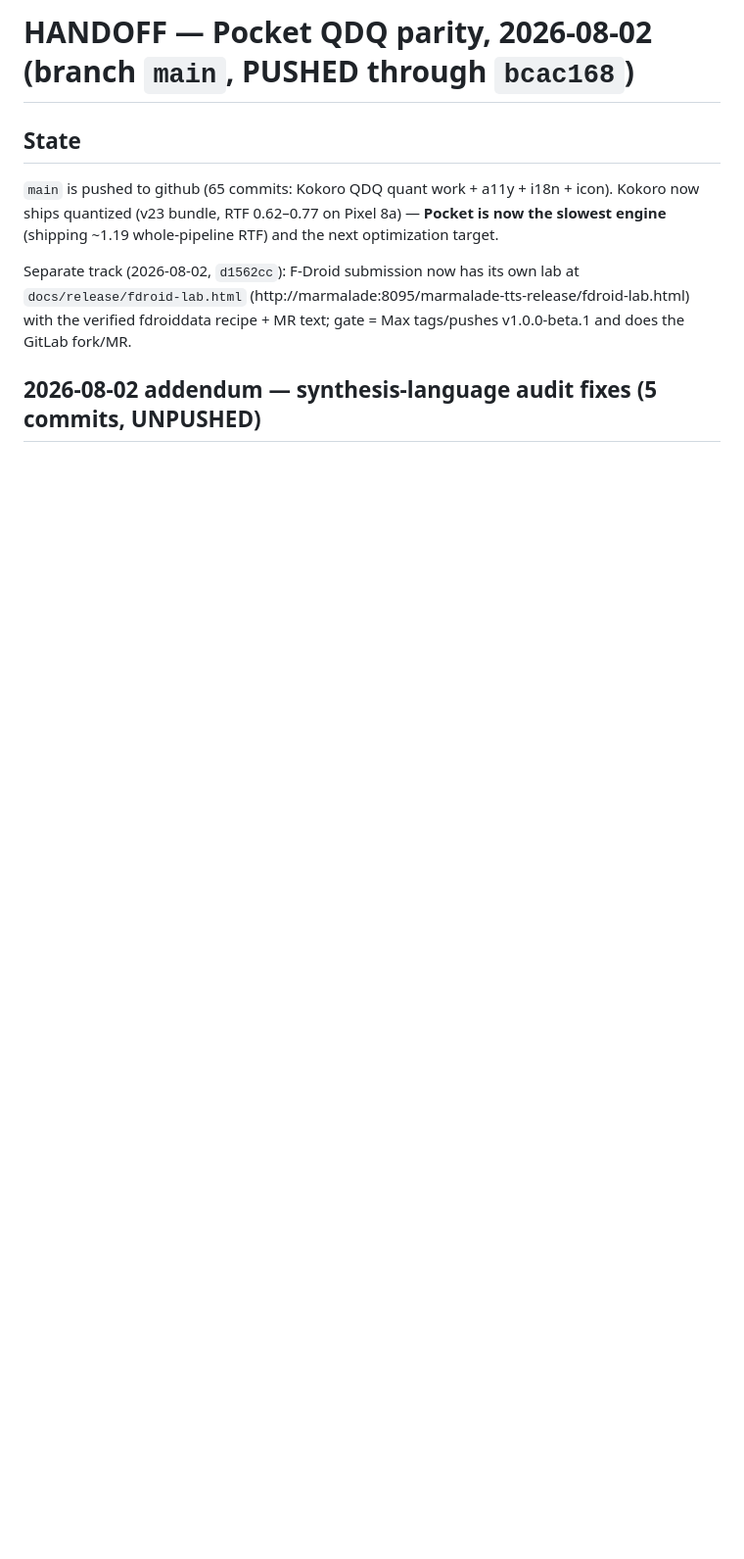
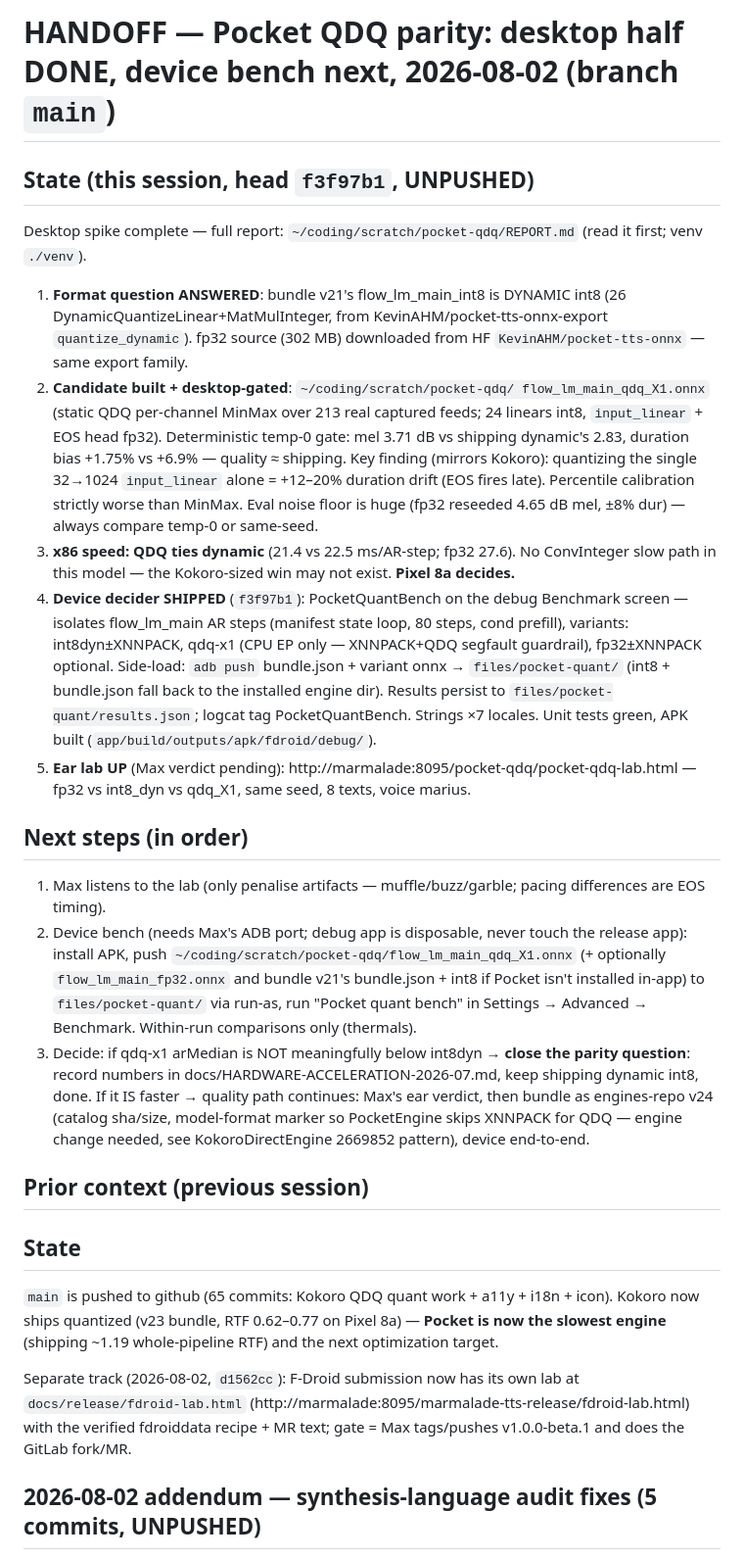
Before and after one commit to maxwhipw/marmalade-tts-android, a Markdown page: HANDOFF.md, the part around the change. Shown at 98% size. Drawn GitHub-style; blank space fills up the shorter version.

Commit message:
docs: handoff — Pocket QDQ desktop spike done, device bench next
Co-Authored-By: Claude Fable 5 <noreply@anthropic.com>

```diff
--- a/HANDOFF.md
+++ b/HANDOFF.md
@@ -1,4 +1,59 @@
-# HANDOFF — Pocket QDQ parity, 2026-08-02 (branch `main`, PUSHED through `bcac168`)
+# HANDOFF — Pocket QDQ parity: desktop half DONE, device bench next, 2026-08-02 (branch `main`)
+
+## State (this session, head `f3f97b1`, UNPUSHED)
+
+Desktop spike complete — full report:
+`~/coding/scratch/pocket-qdq/REPORT.md` (read it first; venv `./venv`).
+
+1. **Format question ANSWERED**: bundle v21's flow_lm_main_int8 is DYNAMIC
+   int8 (26 DynamicQuantizeLinear+MatMulInteger, from
+   KevinAHM/pocket-tts-onnx-export `quantize_dynamic`). fp32 source (302 MB)
+   downloaded from HF `KevinAHM/pocket-tts-onnx` — same export family.
+2. **Candidate built + desktop-gated**: `~/coding/scratch/pocket-qdq/
+   flow_lm_main_qdq_X1.onnx` (static QDQ per-channel MinMax over 213 real
+   captured feeds; 24 linears int8, `input_linear` + EOS head fp32).
+   Deterministic temp-0 gate: mel 3.71 dB vs shipping dynamic's 2.83,
+   duration bias +1.75% vs +6.9% — quality ≈ shipping. Key finding (mirrors
+   Kokoro): quantizing the single 32→1024 `input_linear` alone = +12–20%
+   duration drift (EOS fires late). Percentile calibration strictly worse
+   than MinMax. Eval noise floor is huge (fp32 reseeded 4.65 dB mel, ±8%
+   dur) — always compare temp-0 or same-seed.
+3. **x86 speed: QDQ ties dynamic** (21.4 vs 22.5 ms/AR-step; fp32 27.6).
+   No ConvInteger slow path in this model — the Kokoro-sized win may not
+   exist. **Pixel 8a decides.**
+4. **Device decider SHIPPED** (`f3f97b1`): PocketQuantBench on the debug
+   Benchmark screen — isolates flow_lm_main AR steps (manifest state loop,
+   80 steps, cond prefill), variants: int8dyn±XNNPACK, qdq-x1 (CPU EP only
+   — XNNPACK+QDQ segfault guardrail), fp32±XNNPACK optional. Side-load:
+   `adb push` bundle.json + variant onnx → `files/pocket-quant/` (int8 +
+   bundle.json fall back to the installed engine dir). Results persist to
+   `files/pocket-quant/results.json`; logcat tag PocketQuantBench. Strings
+   ×7 locales. Unit tests green, APK built
+   (`app/build/outputs/apk/fdroid/debug/`).
+5. **Ear lab UP** (Max verdict pending):
+   http://marmalade:8095/pocket-qdq/pocket-qdq-lab.html — fp32 vs int8_dyn
+   vs qdq_X1, same seed, 8 texts, voice marius.
+
+## Next steps (in order)
+
+1. Max listens to the lab (only penalise artifacts — muffle/buzz/garble;
+   pacing differences are EOS timing).
+2. Device bench (needs Max's ADB port; debug app is disposable, never touch
+   the release app): install APK, push
+   `~/coding/scratch/pocket-qdq/flow_lm_main_qdq_X1.onnx` (+ optionally
+   `flow_lm_main_fp32.onnx` and bundle v21's bundle.json + int8 if Pocket
+   isn't installed in-app) to `files/pocket-quant/` via run-as, run
+   "Pocket quant bench" in Settings → Advanced → Benchmark. Within-run
+   comparisons only (thermals).
+3. Decide: if qdq-x1 arMedian is NOT meaningfully below int8dyn → **close
+   the parity question**: record numbers in
+   docs/HARDWARE-ACCELERATION-2026-07.md, keep shipping dynamic int8, done.
+   If it IS faster → quality path continues: Max's ear verdict, then bundle
+   as engines-repo v24 (catalog sha/size, model-format marker so
+   PocketEngine skips XNNPACK for QDQ — engine change needed, see
+   KokoroDirectEngine 2669852 pattern), device end-to-end.
+
+## Prior context (previous session)
 
 ## State
 
```
